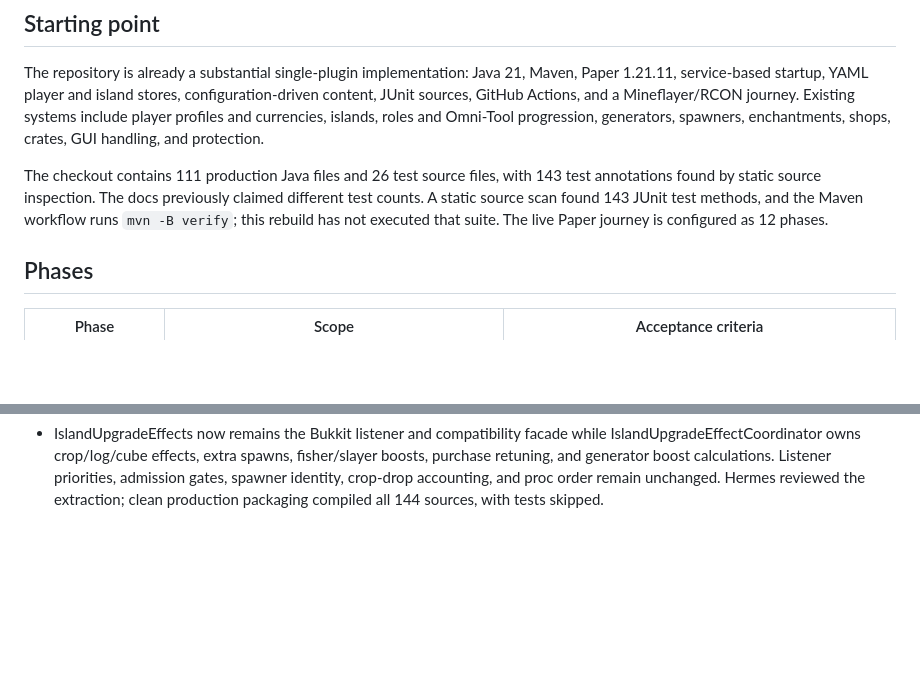
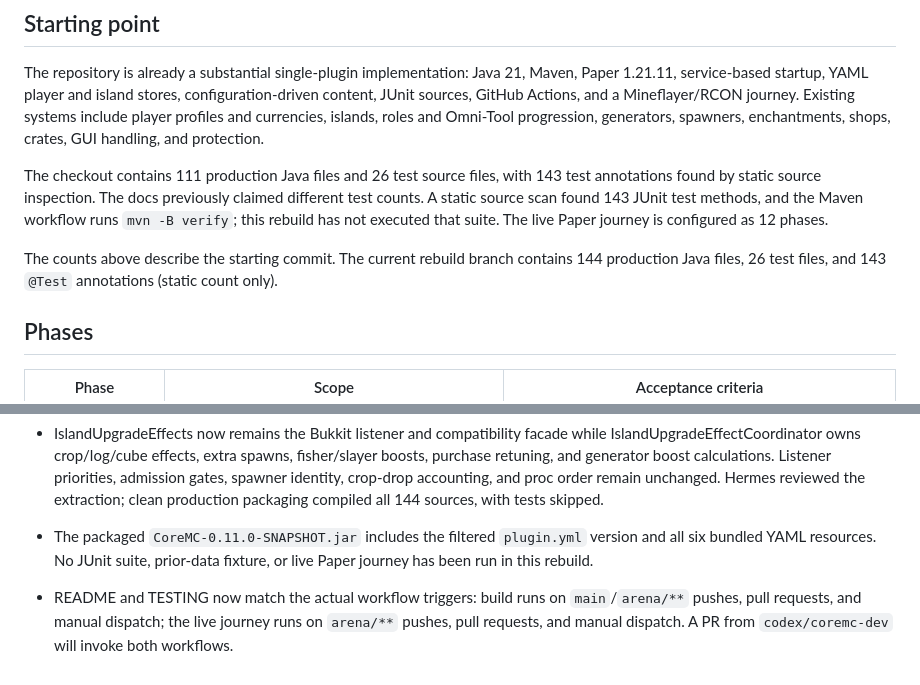
Before and after one commit to Eagerz1/coremc1, a Markdown page: REBUILD_PLAN.md, 2 parts joined by grey strips. GitHub-like rendering; blank space fills up the shorter version.

```diff
--- a/REBUILD_PLAN.md
+++ b/REBUILD_PLAN.md
@@ -11,6 +11,8 @@ Do not change live server data, publish releases, or discard existing data. Befo
 The repository is already a substantial single-plugin implementation: Java 21, Maven, Paper 1.21.11, service-based startup, YAML player and island stores, configuration-driven content, JUnit sources, GitHub Actions, and a Mineflayer/RCON journey. Existing systems include player profiles and currencies, islands, roles and Omni-Tool progression, generators, spawners, enchantments, shops, crates, GUI handling, and protection.
 
 The checkout contains 111 production Java files and 26 test source files, with 143 test annotations found by static source inspection. The docs previously claimed different test counts. A static source scan found 143 JUnit test methods, and the Maven workflow runs `mvn -B verify`; this rebuild has not executed that suite. The live Paper journey is configured as 12 phases.
+
+The counts above describe the starting commit. The current rebuild branch contains 144 production Java files, 26 test files, and 143 `@Test` annotations (static count only).
 
 ## Phases
 
@@ -145,3 +147,7 @@ Hermes audited the clean baseline read-only and recommended the phases and first
 - Fishing speed, catches, seed-efficiency refunds, wild slayer rewards, spawner-boost kill rewards, and boss damage now delegate to IslandActivityRewardCoordinator after their existing Bukkit event and island admission checks. Hook wait math, refund overflow behavior, drop snapshots, XP/currency/table order, spawner-safe rewards, and damage filtering are unchanged. Hermes reviewed the flows; clean production packaging compiled all 143 sources, with tests skipped.
 
 - IslandUpgradeEffects now remains the Bukkit listener and compatibility facade while IslandUpgradeEffectCoordinator owns crop/log/cube effects, extra spawns, fisher/slayer boosts, purchase retuning, and generator boost calculations. Listener priorities, admission gates, spawner identity, crop-drop accounting, and proc order remain unchanged. Hermes reviewed the extraction; clean production packaging compiled all 144 sources, with tests skipped.
+
+- The packaged `CoreMC-0.11.0-SNAPSHOT.jar` includes the filtered `plugin.yml` version and all six bundled YAML resources. No JUnit suite, prior-data fixture, or live Paper journey has been run in this rebuild.
+
+- README and TESTING now match the actual workflow triggers: build runs on `main`/`arena/**` pushes, pull requests, and manual dispatch; the live journey runs on `arena/**` pushes, pull requests, and manual dispatch. A PR from `codex/coremc-dev` will invoke both workflows.
```
Also changed, not shown: README.md (+6 -5 lines), TESTING.md (+2 -2 lines).
